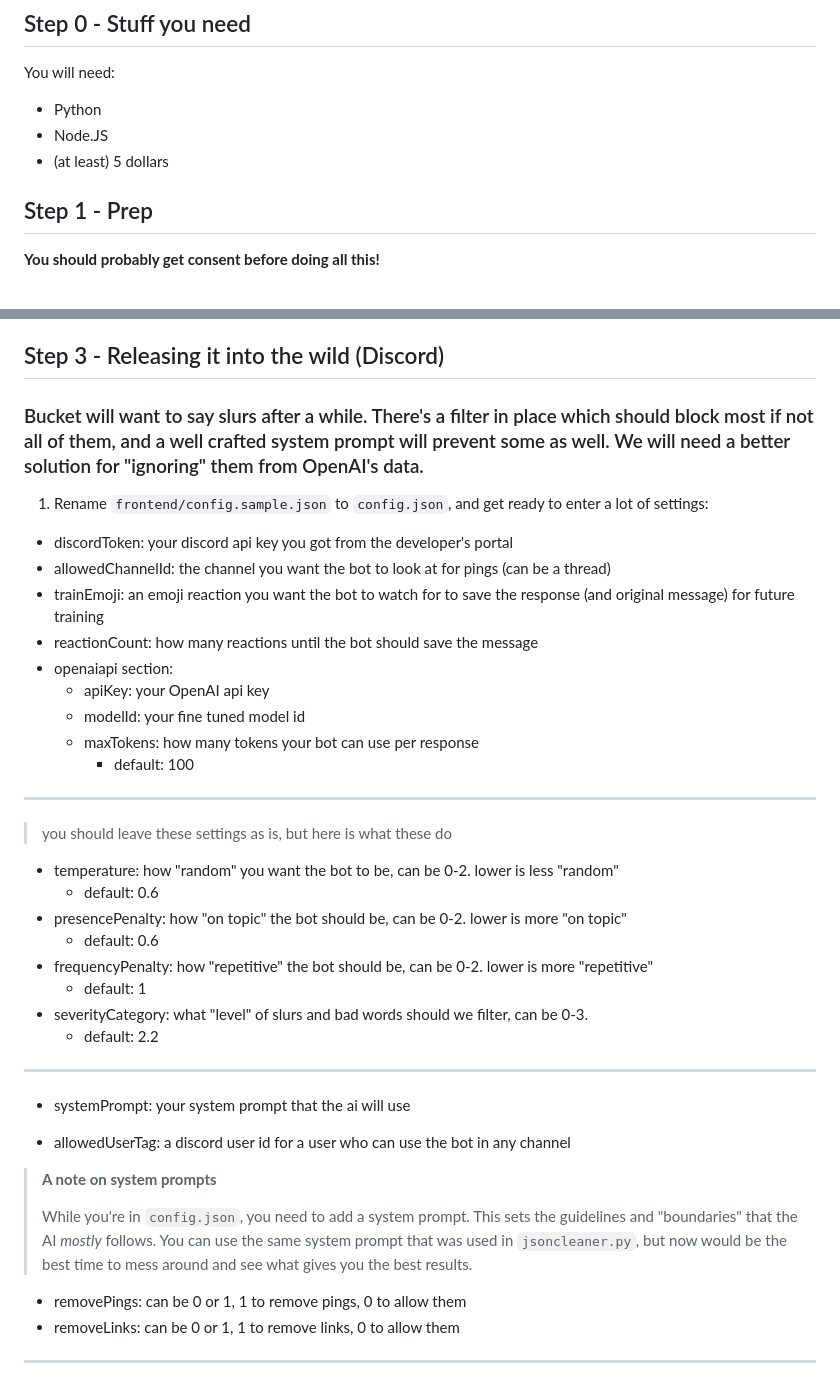
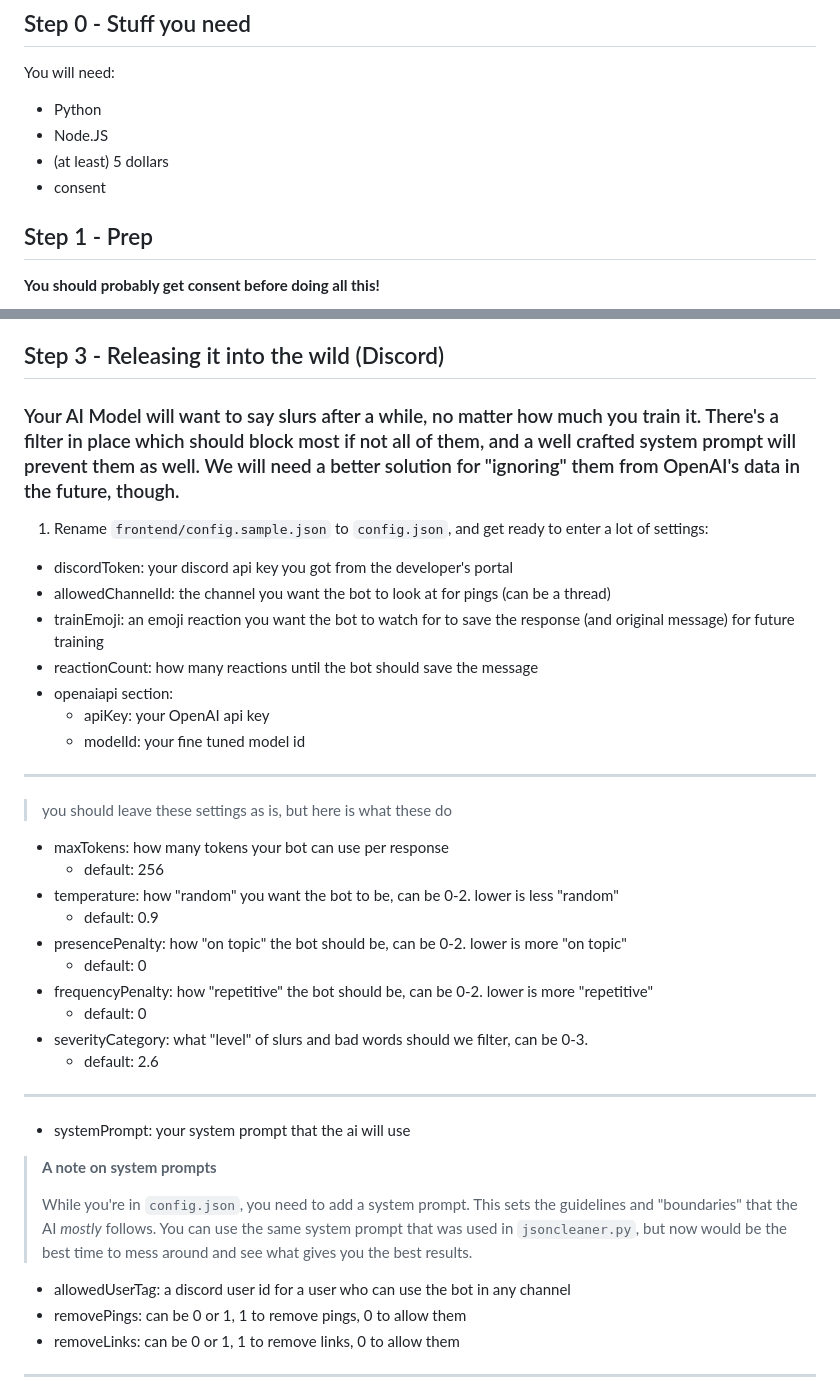
Before and after one commit to rungulus/Bucket, a Markdown page: README.md, 2 parts joined by grey strips. GitHub-like rendering.

```diff
--- a/README.md
+++ b/README.md
@@ -14,6 +14,7 @@ You will need:
 - Python
 - Node.JS
 - (at least) 5 dollars
+- consent
 
 ## Step 1 - Prep
 
@@ -47,7 +48,7 @@ Training will also take a while, especially if you've given it a lot of data. Fo
 
 ## Step 3 - Releasing it into the wild (Discord)
 
-### Bucket will want to say slurs after a while. There's a filter in place which should block most if not all of them, and a well crafted system prompt will prevent some as well. We will need a better solution for "ignoring" them from OpenAI's data.
+### Your AI Model will want to say slurs after a while, no matter how much you train it. There's a filter in place which should block most if not all of them, and a well crafted system prompt will prevent them as well. We will need a better solution for "ignoring" them from OpenAI's data in the future, though.
 
 1. Rename `frontend/config.sample.json` to `config.json`, and get ready to enter a lot of settings:
 
@@ -58,29 +59,29 @@ Training will also take a while, especially if you've given it a lot of data. Fo
 - openaiapi section:
   - apiKey: your OpenAI api key
   - modelId: your fine tuned model id
-  - maxTokens: how many tokens your bot can use per response
-    - default: 100
+
 <hr>
 
   > you should leave these settings as is, but here is what these do
+  - maxTokens: how many tokens your bot can use per response
+    - default: 256
   - temperature: how "random" you want the bot to be, can be 0-2. lower is less "random"
-    - default: 0.6
+    - default: 0.9
   - presencePenalty: how "on topic" the bot should be, can be 0-2. lower is more "on topic"
-    - default: 0.6
+    - default: 0
   - frequencyPenalty: how "repetitive" the bot should be, can be 0-2. lower is more "repetitive"
-    - default: 1
+    - default: 0
   - severityCategory: what "level" of slurs and bad words should we filter, can be 0-3.
-    - default: 2.2
+    - default: 2.6
   <hr>
 
   - systemPrompt: your system prompt that the ai will use
-
-  - allowedUserTag: a discord user id for a user who can use the bot in any channel
 
 > **A note on system prompts**
 >
 > While you're in `config.json`, you need to add a system prompt. This sets the guidelines and "boundaries" that the AI *mostly* follows. You can use the same system prompt that was used in `jsoncleaner.py`, but now would be the best time to mess around and see what gives you the best results.
 
+- allowedUserTag: a discord user id for a user who can use the bot in any channel
 - removePings: can be 0 or 1, 1 to remove pings, 0 to allow them
 - removeLinks: can be 0 or 1, 1 to remove links, 0 to allow them
 <hr>
```
